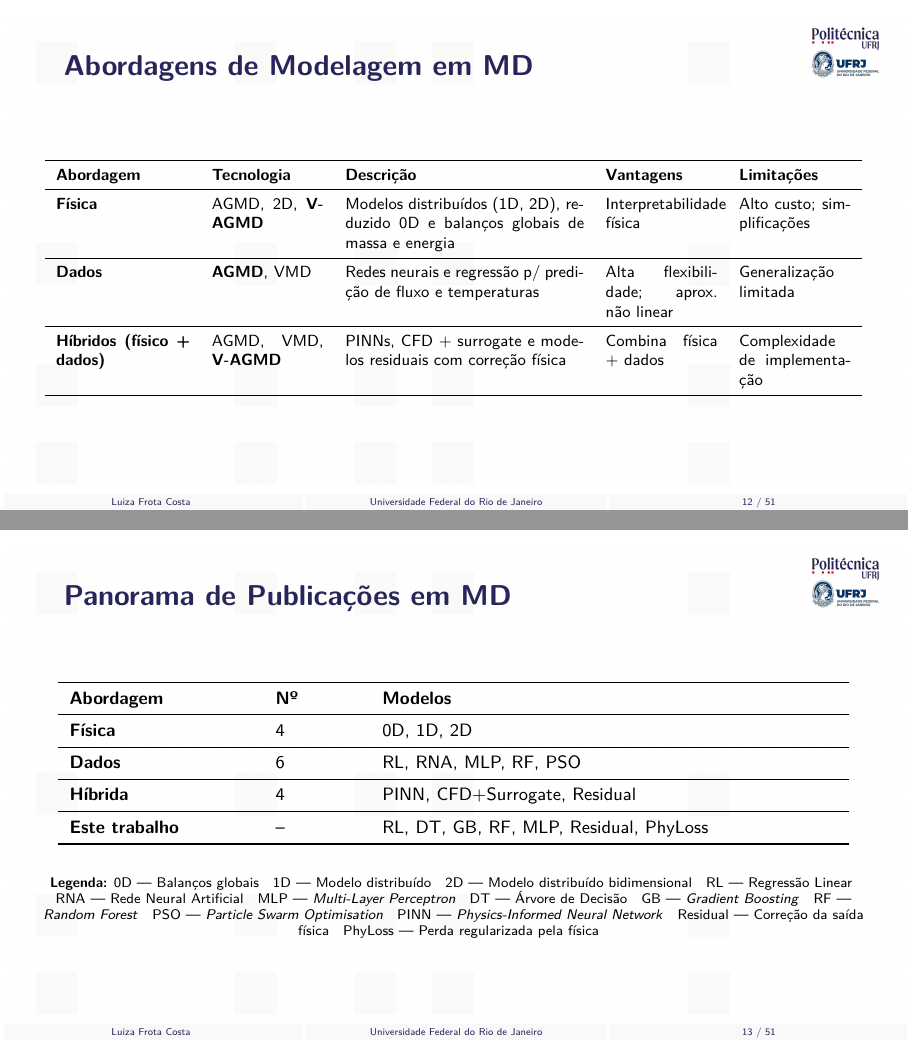
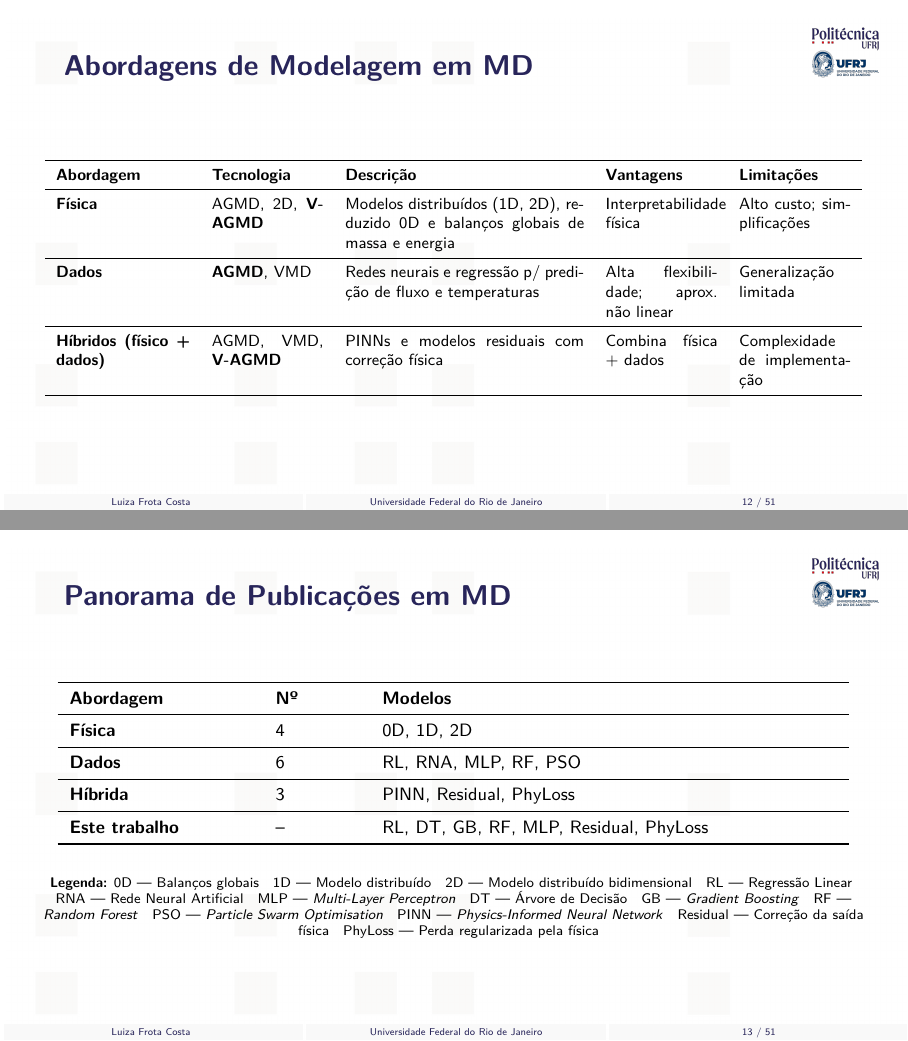
Before and after one commit to frotaluiza/Slides-TCC-, LaTeX slides (presentationTCC.tex, which reads chapters/2_revisao.tex): pages 12 and 13 of 51, joined at a grey line. Compiled offline with pdfLaTeX.

Commit message:
Remove Abdulrahim (CFD+surrogate) dos hibridos: nao e hibrido verdadeiro segundo taxonomia; ajusta contagem 4->3

```diff
--- a/chapters/2_revisao.tex
+++ b/chapters/2_revisao.tex
@@ -22,7 +22,7 @@
       \midrule
       \textbf{Híbridos (físico + dados)}
       & AGMD, VMD, \textbf{V-AGMD}
-      & PINNs, CFD + surrogate e modelos residuais com correção física
+      & PINNs e modelos residuais com correção física
       & Combina física + dados
       & Complexidade de implementação \\
       \bottomrule
@@ -43,7 +43,7 @@
     \midrule
     \textbf{Dados} & 6 & RL, RNA, MLP, RF, PSO \\
     \midrule
-    \textbf{Híbrida} & 4 & PINN, CFD+Surrogate, Residual \\
+    \textbf{Híbrida} & 3 & PINN, Residual, PhyLoss \\
     \midrule
     \textbf{Este trabalho} & -- & RL, DT, GB, RF, MLP, Residual, PhyLoss \\
     \bottomrule
@@ -64,7 +64,7 @@
   PINN — \textit{Physics-Informed Neural Network} \;
   Residual — Correção da saída física \;
   PhyLoss — Perda regularizada pela física
-  \note{Panorama consolidado das publicações. A maioria dos trabalhos usa modelos puramente físicos ou data-driven. Apenas 5 trabalhos (incluindo este) exploram abordagens híbridas — e este é o único focado em V-AGMD. [~1,5 min]}
+  \note{Panorama consolidado das publicações. A maioria dos trabalhos usa modelos puramente físicos ou data-driven. Apenas 4 trabalhos (incluindo este) exploram abordagens híbridas — e este é o único focado em V-AGMD. [~1,5 min]}
 \end{slide}
 %========================================================================
 
```
